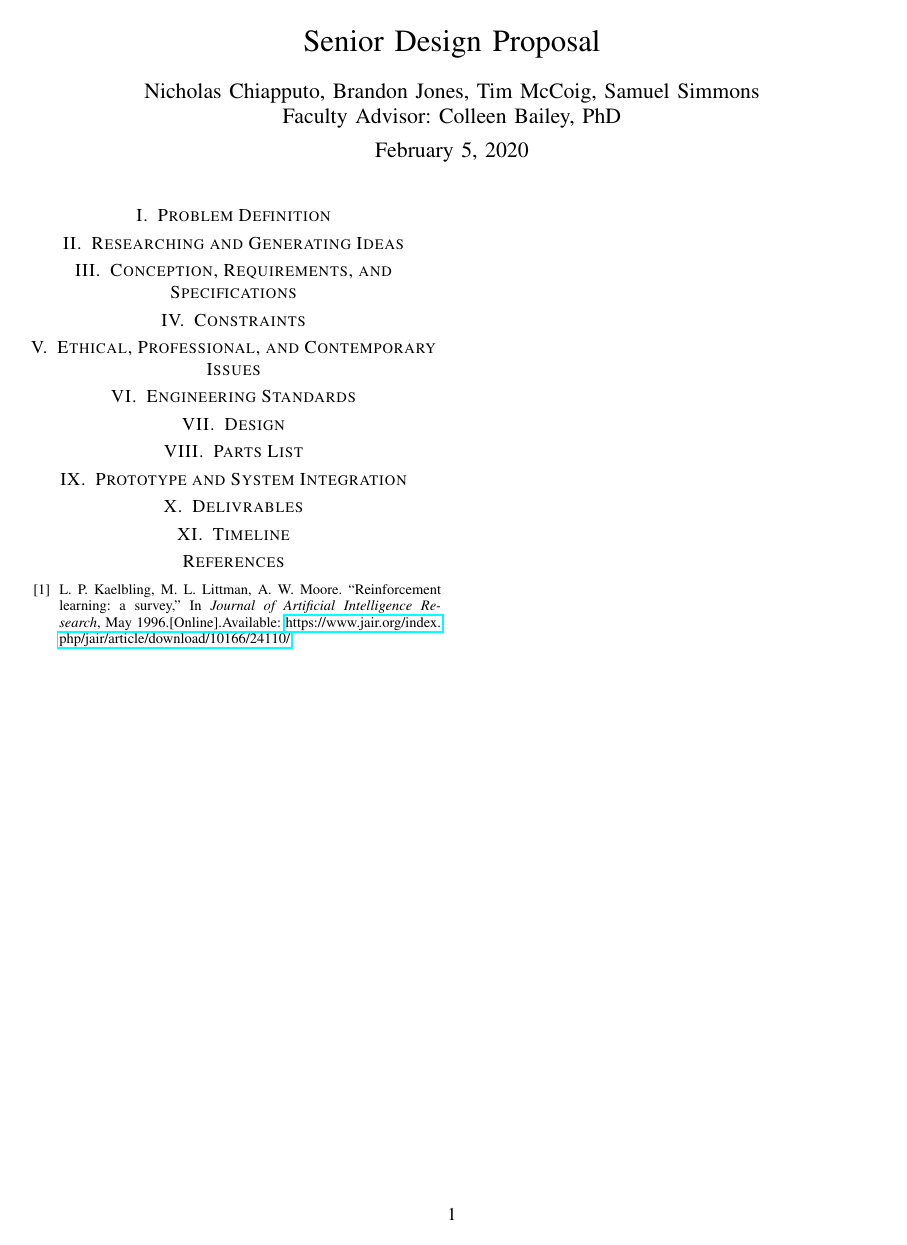
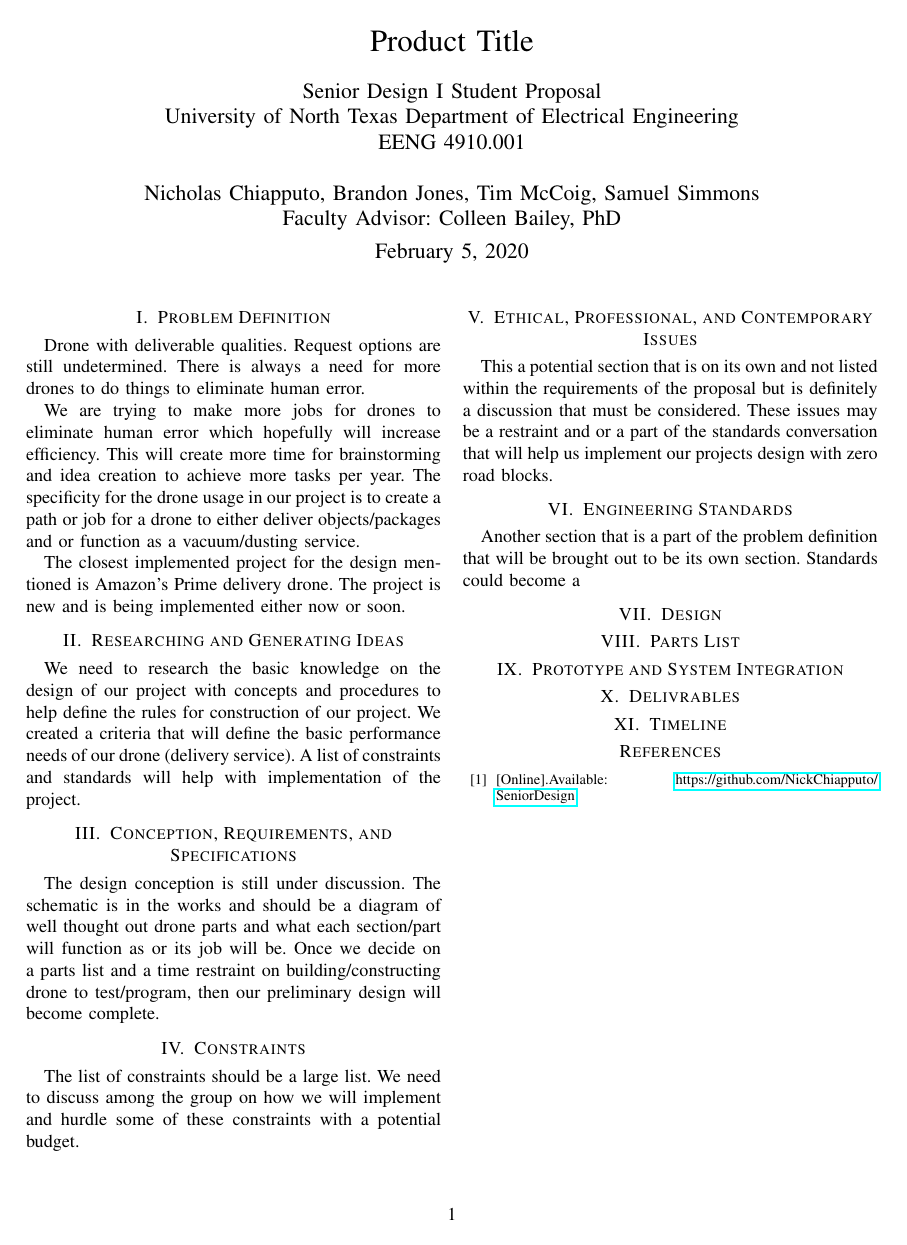
Before and after one commit to NickChiapputo/SeniorDesign, a LaTeX paper (proposal.tex): the whole page. Compiled offline with pdfLaTeX.

Commit message:
Added placeholder text to sections and created PDF.

```diff
--- a/proposal.tex
+++ b/proposal.tex
@@ -22,9 +22,12 @@
 
 \begin{document}
 
-	\title{ Senior Design Proposal }
+	\title{ Product Title }
 
-	\author{	Nicholas Chiapputo, Brandon Jones, Tim McCoig, Samuel Simmons \\
+	\author{	Senior Design I Student Proposal \\
+				University of North Texas Department of Electrical Engineering \\
+				EENG 4910.001 \\ \\
+				Nicholas Chiapputo, Brandon Jones, Tim McCoig, Samuel Simmons \\
 				Faculty Advisor: Colleen Bailey, PhD
 	}
 
@@ -34,28 +37,43 @@
 	% \end{abstract}
 
 	\section{Problem Definition}
+		Drone with deliverable qualities. Request options are still undetermined. There is always a need for more drones to do things to eliminate human error.
+
+		We are trying to make more jobs for drones to eliminate human error which hopefully will increase efficiency. This will create more time for brainstorming and idea creation to achieve more tasks per year. The specificity for the drone usage in our project is to create a path or job for a drone to either deliver objects/packages and or function as a vacuum/dusting service.
+
+		The closest implemented project for the design mentioned is Amazon’s Prime delivery drone. The project is new and is being implemented either now or soon.
 
 	\section{Researching and Generating Ideas}
+		We need to research the basic knowledge on the design of our project with concepts and procedures to help define the rules for construction of our project. We created a criteria that will define the basic performance needs of our drone (delivery service). A list of constraints and standards will help with implementation of the project.
 
 	\section{Conception, Requirements, and Specifications}
+		The design conception is still under discussion. The schematic is in the works and should be a diagram of well thought out drone parts and what each section/part will function as or its job will be. Once we decide on a parts list and a time restraint on building/constructing drone to test/program, then our preliminary design will become complete.
 
 	\section{Constraints}
+		The list of constraints should be a large list. We need to discuss among the group on how we will implement and hurdle some of these constraints with a potential budget.
 
 	\section{Ethical, Professional, and Contemporary Issues}
+		This a potential section that is on its own and not listed within the requirements of the proposal but is definitely a discussion that must be considered. These issues may be a restraint and or a part of the standards conversation that will help us implement our projects design with zero road blocks.
 
 	\section{Engineering Standards}
+		Another section that is a part of the problem definition that will be brought out to be its own section. Standards could become a
 
 	\section{Design}
 
+
 	\section{Parts List}
+
 
 	\section{Prototype and System Integration}
 
+
 	\section{Delivrables}
+
 
 	\section{Timeline}
 
+
 	\begin{thebibliography}{00}
-		\bibitem{rl} L. P. Kaelbling, M. L. Littman, A. W. Moore. ``Reinforcement learning: a survey,'' In \textit{Journal of Artificial Intelligence Research}, May 1996.[Online].Available: \url{https://www.jair.org/index.php/jair/article/download/10166/24110/}
+		\bibitem{githubSource} [Online].Available: \url{https://github.com/NickChiapputo/SeniorDesign}
 	\end{thebibliography}
 \end{document}
```
Also changed, not shown: Proposal.pdf (added).
